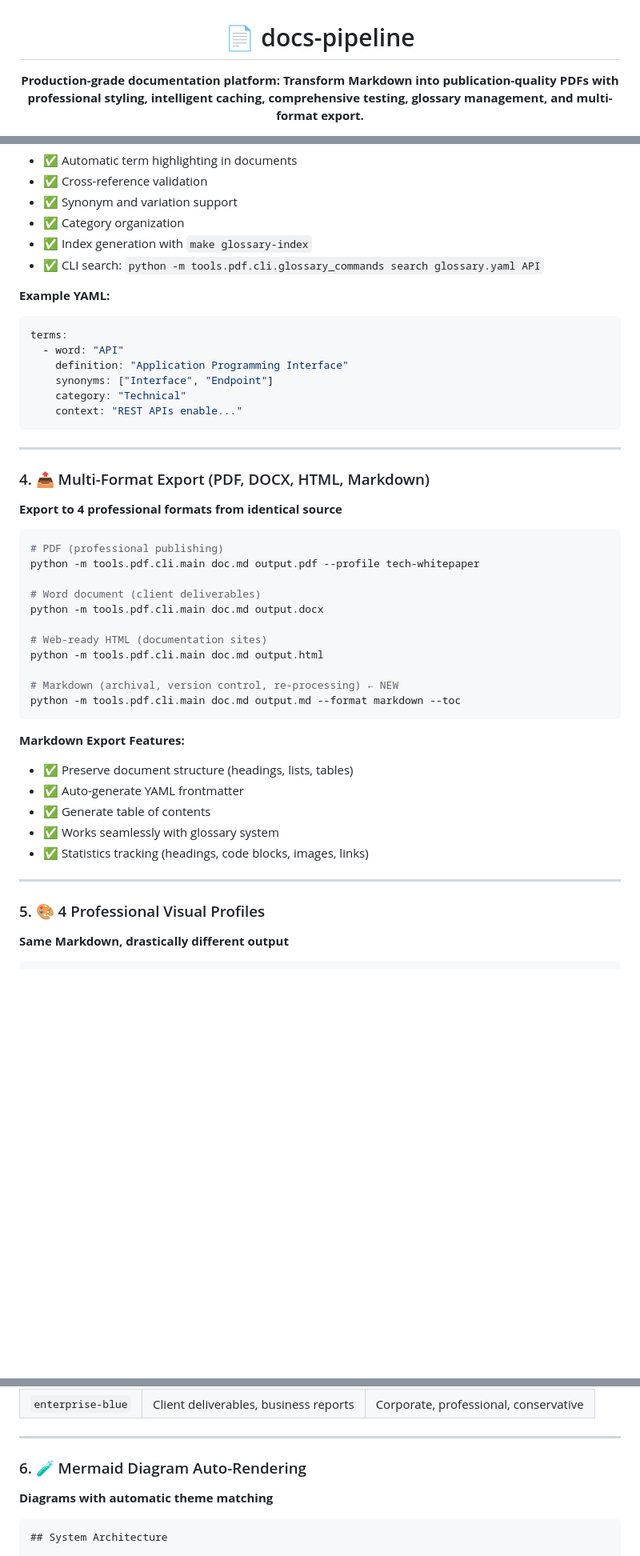
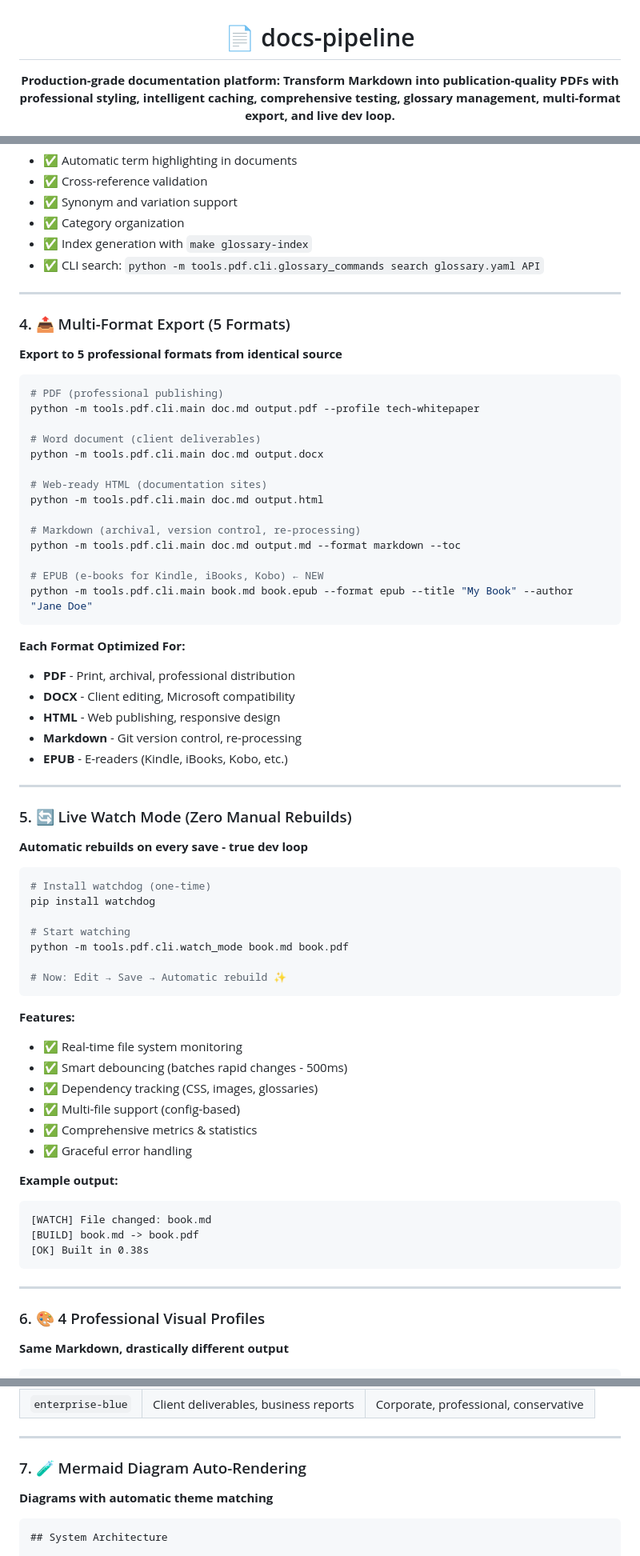
Before and after one commit to mjdevaccount/docs-pipeline, a Markdown page: README.md, 3 parts joined by grey strips. Shown at 80% size. GitHub-like rendering; blank space fills up the shorter version.

Commit message:
Update README with all 7 priorities complete - 4,350 lines shipped

````diff
--- a/README.md
+++ b/README.md
@@ -2,7 +2,7 @@
 
 # 📄 docs-pipeline
 
-**Production-grade documentation platform: Transform Markdown into publication-quality PDFs with professional styling, intelligent caching, comprehensive testing, glossary management, and multi-format export.**
+**Production-grade documentation platform: Transform Markdown into publication-quality PDFs with professional styling, intelligent caching, comprehensive testing, glossary management, multi-format export, and live dev loop.**
 
 [![Release](https://img.shields.io/github/v/release/mjdevaccount/docs-pipeline?label=latest)](https://github.com/mjdevaccount/docs-pipeline/releases)
 [![Tests](https://img.shields.io/badge/coverage-94%25-success)](docs/TESTING.md)
@@ -121,21 +123,11 @@ make glossary-report
 - ✅ Index generation with `make glossary-index`
 - ✅ CLI search: `python -m tools.pdf.cli.glossary_commands search glossary.yaml API`
 
-**Example YAML:**
-```yaml
-terms:
-  - word: "API"
-    definition: "Application Programming Interface"
-    synonyms: ["Interface", "Endpoint"]
-    category: "Technical"
-    context: "REST APIs enable..."
-```
-
 ---
 
-### 4. 📤 Multi-Format Export (PDF, DOCX, HTML, Markdown)
+### 4. 📤 Multi-Format Export (5 Formats)
 
-**Export to 4 professional formats from identical source**
+**Export to 5 professional formats from identical source**
 
 ```bash
 # PDF (professional publishing)
@@ -147,20 +139,54 @@ python -m tools.pdf.cli.main doc.md output.docx
 # Web-ready HTML (documentation sites)
 python -m tools.pdf.cli.main doc.md output.html
 
-# Markdown (archival, version control, re-processing) ← NEW
+# Markdown (archival, version control, re-processing)
 python -m tools.pdf.cli.main doc.md output.md --format markdown --toc
+
+# EPUB (e-books for Kindle, iBooks, Kobo) ← NEW
+python -m tools.pdf.cli.main book.md book.epub --format epub --title "My Book" --author "Jane Doe"
 ```
 
-**Markdown Export Features:**
-- ✅ Preserve document structure (headings, lists, tables)
-- ✅ Auto-generate YAML frontmatter
-- ✅ Generate table of contents
-- ✅ Works seamlessly with glossary system
-- ✅ Statistics tracking (headings, code blocks, images, links)
+**Each Format Optimized For:**
+- **PDF** - Print, archival, professional distribution
+- **DOCX** - Client editing, Microsoft compatibility
+- **HTML** - Web publishing, responsive design
+- **Markdown** - Git version control, re-processing
+- **EPUB** - E-readers (Kindle, iBooks, Kobo, etc.)
 
 ---
 
-### 5. 🎨 4 Professional Visual Profiles
+### 5. 🔄 Live Watch Mode (Zero Manual Rebuilds)
+
+**Automatic rebuilds on every save - true dev loop**
+
+```bash
+# Install watchdog (one-time)
+pip install watchdog
+
+# Start watching
+python -m tools.pdf.cli.watch_mode book.md book.pdf
+
+# Now: Edit → Save → Automatic rebuild ✨
+```
+
+**Features:**
+- ✅ Real-time file system monitoring
+- ✅ Smart debouncing (batches rapid changes - 500ms)
+- ✅ Dependency tracking (CSS, images, glossaries)
+- ✅ Multi-file support (config-based)
+- ✅ Comprehensive metrics & statistics
+- ✅ Graceful error handling
+
+**Example output:**
+```
+[WATCH] File changed: book.md
+[BUILD] book.md -> book.pdf
+[OK] Built in 0.38s
+```
+
+---
+
+### 6. 🎨 4 Professional Visual Profiles
 
 **Same Markdown, drastically different output**
 
@@ -181,7 +207,7 @@ python -m tools.pdf.cli.main spec.md output.pdf --profile enterprise-blue     #
 
 ---
 
-### 6. 🧪 Mermaid Diagram Auto-Rendering
+### 7. 🧪 Mermaid Diagram Auto-Rendering
 
 **Diagrams with automatic theme matching**
 
````
Also changed, not shown: other parts of README.md (+50 -23 lines).
